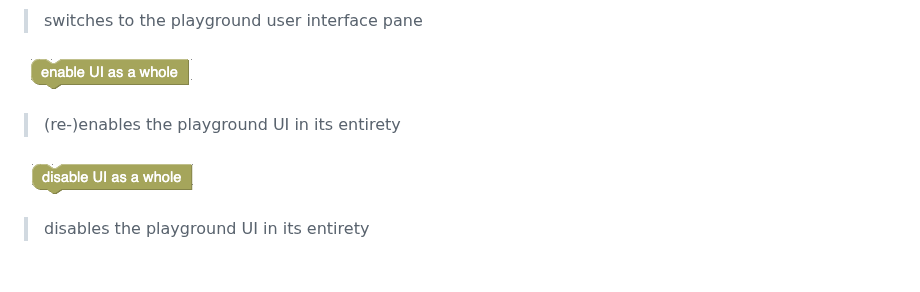
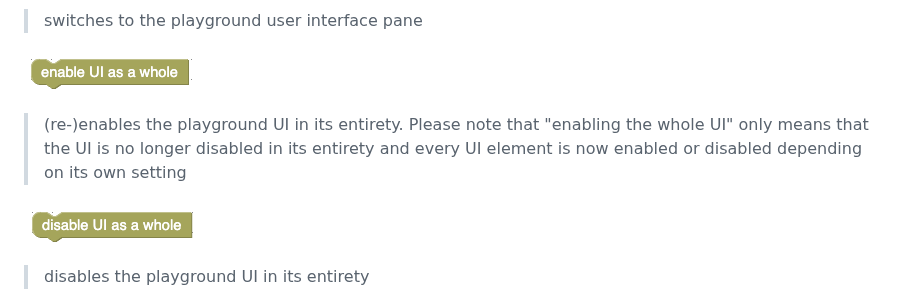
Before and after one commit to rozek/blockly-ai-playground, a Markdown page: README.md, the part around the change. GitHub-like rendering; blank space fills up the shorter version.

```diff
--- a/README.md
+++ b/README.md
@@ -158,7 +158,7 @@ These two blocks enable or disable specific UI elements.
 
 ![UIElements](./Screenshots/enableUI.png)
 
-> (re-)enables the playground UI in its entirety
+> (re-)enables the playground UI in its entirety. Please note that "enabling the whole UI" only means that the UI is no longer disabled in its entirety and every UI element is now enabled or disabled depending on its own setting
 
 ![UIElements](./Screenshots/disableUI.png)
 
```
